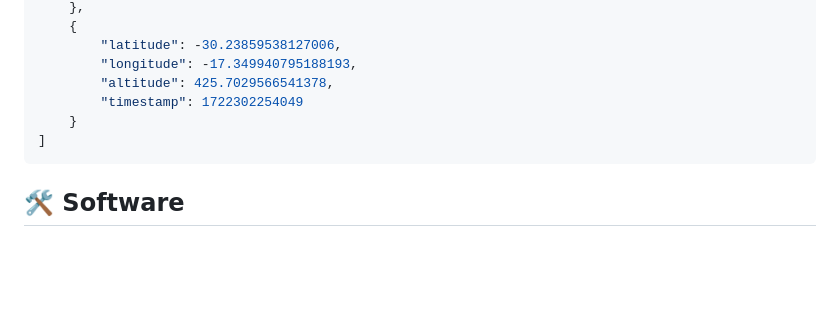
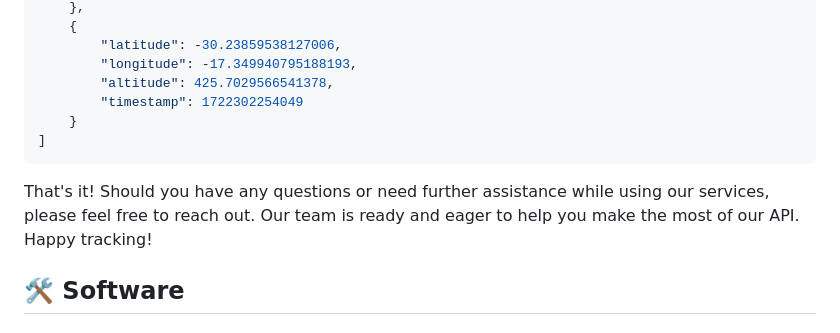
Before and after one commit to jpvitan/sattrack-arcturus, a Markdown page: README.md, the part around the change. Rendered like a GitHub page; blank space fills up the shorter version.

Commit message:
Add ending paragraph

````diff
--- a/README.md
+++ b/README.md
@@ -118,6 +118,9 @@ Upon successful validation of your API key, the server will deliver a JSON respo
 ```
 
 
+That's it! Should you have any questions or need further assistance while using our services, please feel free to reach out. Our team is ready and eager to help you make the most of our API. Happy tracking!
+
+
 ## 🛠️ Software
 
 
````
